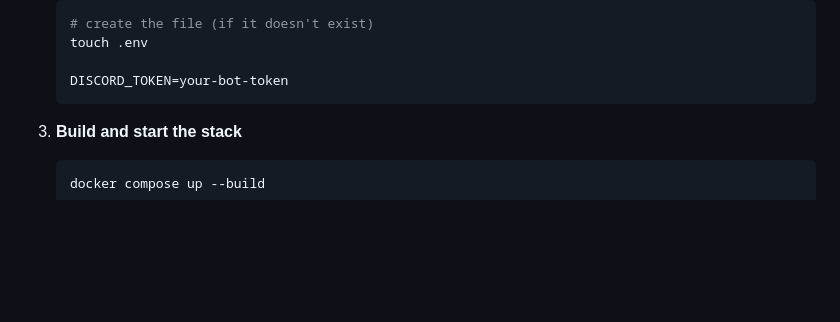
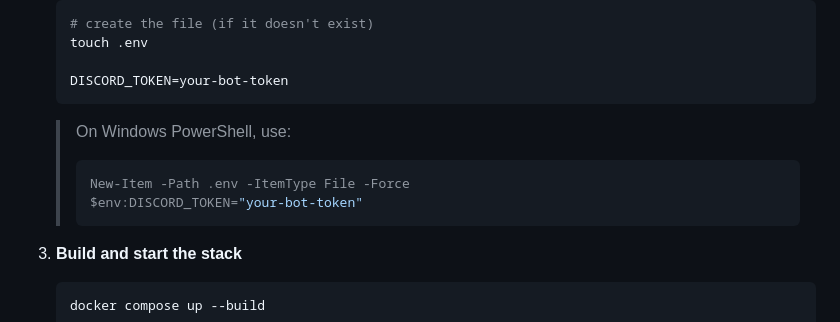
Before and after one commit to ilakskill/Discord, a Markdown page: README.md, the part around the change. Rendered like a GitHub page; blank space fills up the shorter version.

Commit message:
Add PowerShell .env setup notes

````diff
--- a/README.md
+++ b/README.md
@@ -46,6 +46,13 @@ Follow these steps to run the full stack with Docker Compose.
 
    DISCORD_TOKEN=your-bot-token
    ```
+
+   > On Windows PowerShell, use:
+   >
+   > ```powershell
+   > New-Item -Path .env -ItemType File -Force
+   > $env:DISCORD_TOKEN="your-bot-token"
+   > ```
 
 3. **Build and start the stack**
 
````
